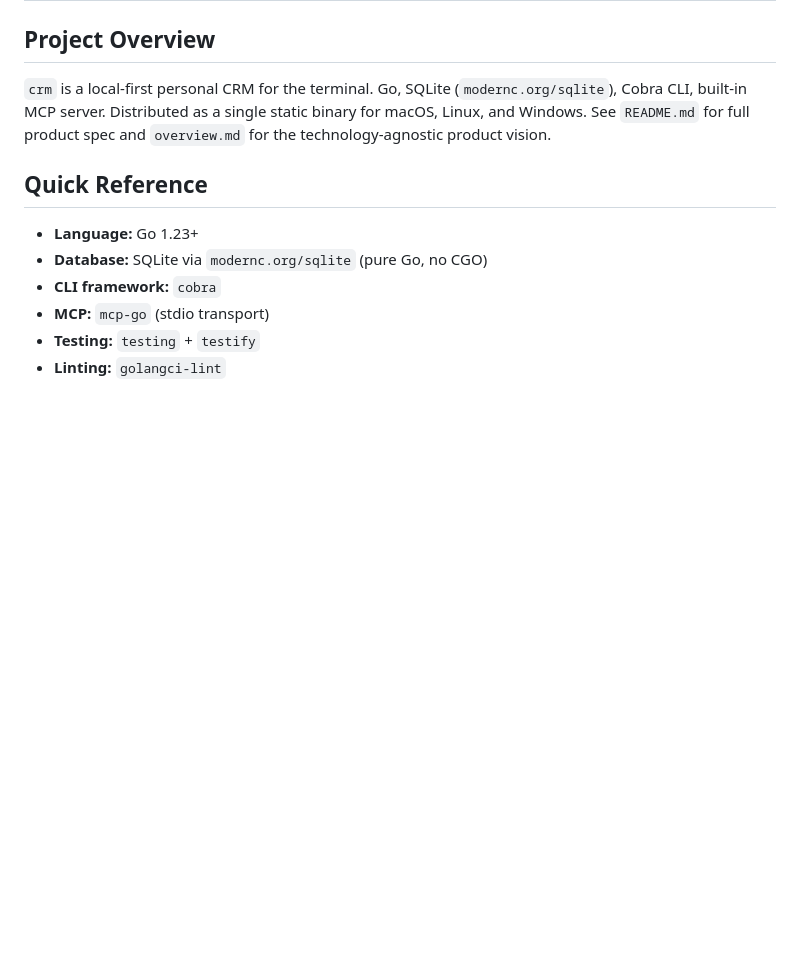
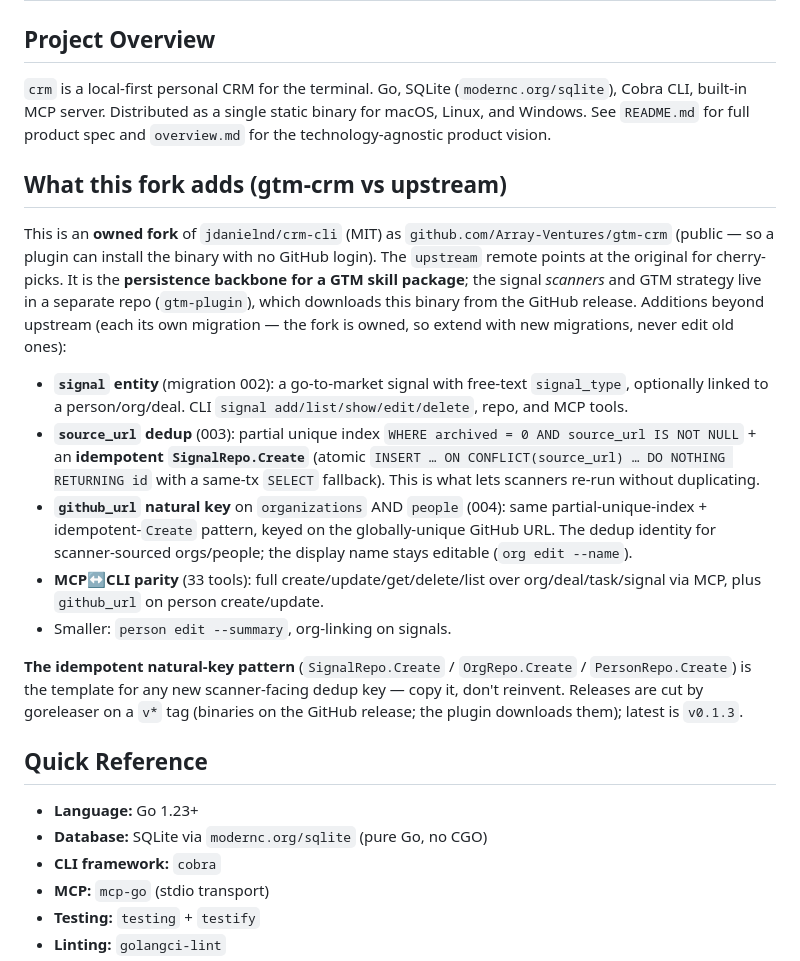
Before and after one commit to Array-Ventures/gtm-crm, a Markdown page: CLAUDE.md, the part around the change. GitHub-like rendering; blank space fills up the shorter version.

Commit message:
docs: document the gtm-crm fork additions in CLAUDE.md
Adds a 'What this fork adds' section (signal entity, source_url + github_url
idempotent natural keys, MCP↔CLI parity, the fork/upstream + release model) so a
fresh session knows the gtm-specific surface beyond upstream crm-cli.

Co-Authored-By: Claude Opus 4.8 (1M context) <noreply@anthropic.com>

```diff
--- a/CLAUDE.md
+++ b/CLAUDE.md
@@ -3,6 +3,18 @@
 ## Project Overview
 
 `crm` is a local-first personal CRM for the terminal. Go, SQLite (`modernc.org/sqlite`), Cobra CLI, built-in MCP server. Distributed as a single static binary for macOS, Linux, and Windows. See `README.md` for full product spec and `overview.md` for the technology-agnostic product vision.
+
+## What this fork adds (gtm-crm vs upstream)
+
+This is an **owned fork** of `jdanielnd/crm-cli` (MIT) as `github.com/Array-Ventures/gtm-crm` (public — so a plugin can install the binary with no GitHub login). The `upstream` remote points at the original for cherry-picks. It is the **persistence backbone for a GTM skill package**; the signal *scanners* and GTM strategy live in a separate repo (`gtm-plugin`), which downloads this binary from the GitHub release. Additions beyond upstream (each its own migration — the fork is owned, so extend with new migrations, never edit old ones):
+
+- **`signal` entity** (migration 002): a go-to-market signal with free-text `signal_type`, optionally linked to a person/org/deal. CLI `signal add/list/show/edit/delete`, repo, and MCP tools.
+- **`source_url` dedup** (003): partial unique index `WHERE archived = 0 AND source_url IS NOT NULL` + an **idempotent `SignalRepo.Create`** (atomic `INSERT … ON CONFLICT(source_url) … DO NOTHING RETURNING id` with a same-tx `SELECT` fallback). This is what lets scanners re-run without duplicating.
+- **`github_url` natural key** on `organizations` AND `people` (004): same partial-unique-index + idempotent-`Create` pattern, keyed on the globally-unique GitHub URL. The dedup identity for scanner-sourced orgs/people; the display name stays editable (`org edit --name`).
+- **MCP↔CLI parity** (33 tools): full create/update/get/delete/list over org/deal/task/signal via MCP, plus `github_url` on person create/update.
+- Smaller: `person edit --summary`, org-linking on signals.
+
+**The idempotent natural-key pattern** (`SignalRepo.Create` / `OrgRepo.Create` / `PersonRepo.Create`) is the template for any new scanner-facing dedup key — copy it, don't reinvent. Releases are cut by goreleaser on a `v*` tag (binaries on the GitHub release; the plugin downloads them); latest is `v0.1.3`.
 
 ## Quick Reference
 
```
